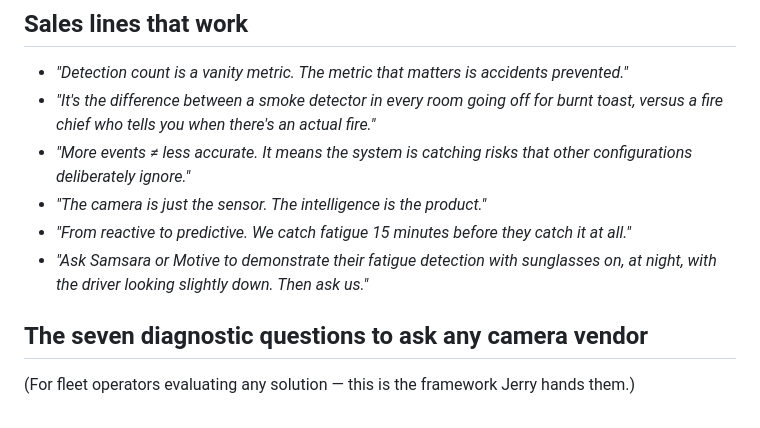
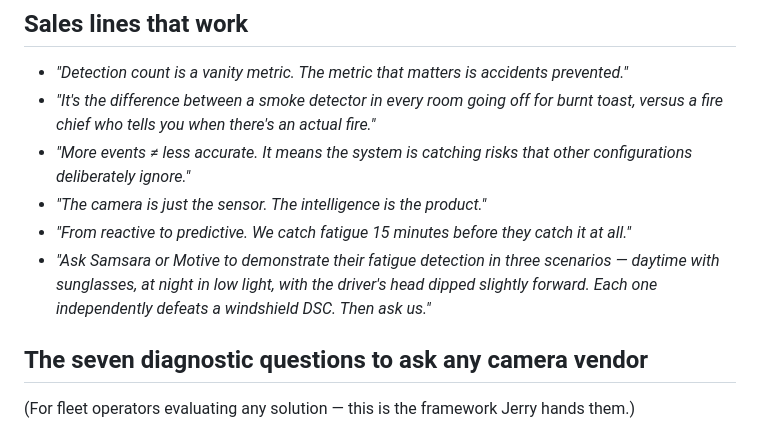
Before and after one commit to JackALYee/salestoolkit, a Markdown page: jerry_gpt_knowledge/02_safegpt_and_ai_thesis.md, the part around the change. Rendered like a GitHub page.

```diff
--- a/jerry_gpt_knowledge/02_safegpt_and_ai_thesis.md
+++ b/jerry_gpt_knowledge/02_safegpt_and_ai_thesis.md
@@ -114,7 +114,7 @@ Drivers resist cameras primarily because the systems alert too frequently on non
 - *"More events ≠ less accurate. It means the system is catching risks that other configurations deliberately ignore."*
 - *"The camera is just the sensor. The intelligence is the product."*
 - *"From reactive to predictive. We catch fatigue 15 minutes before they catch it at all."*
-- *"Ask Samsara or Motive to demonstrate their fatigue detection with sunglasses on, at night, with the driver looking slightly down. Then ask us."*
+- *"Ask Samsara or Motive to demonstrate their fatigue detection in three scenarios — daytime with sunglasses, at night in low light, with the driver's head dipped slightly forward. Each one independently defeats a windshield DSC. Then ask us."*
 
 ## The seven diagnostic questions to ask any camera vendor
 
```
Also changed, not shown: jerry_gpt_knowledge/00_jerry_persona.md (+1 -1 lines), jerry_gpt_knowledge/06_pitches_objections_messaging.md (+3 -1 lines).
